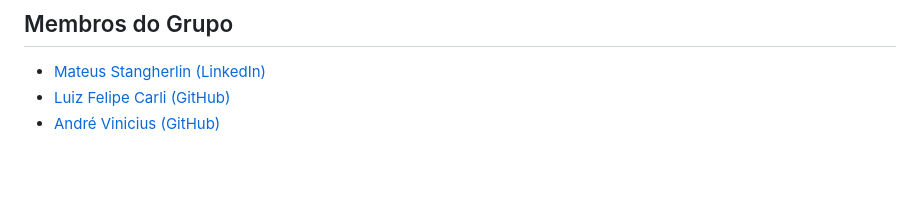
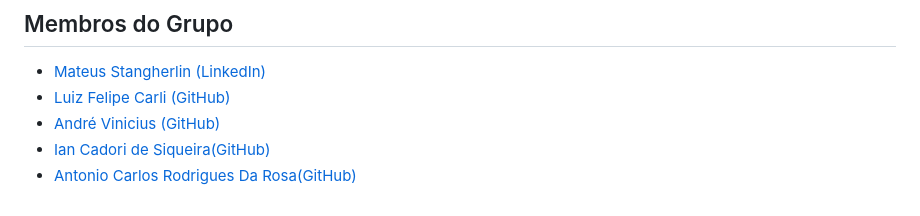
Before and after one commit to andrevinicus/Projeto-IoT-DHT11, a Markdown page: README.md, the part around the change. GitHub-like rendering; blank space fills up the shorter version.

```diff
--- a/README.md
+++ b/README.md
@@ -76,3 +76,5 @@ Este projeto utiliza Flask para criar uma aplicação web que permite o monitora
 - [Mateus Stangherlin (LinkedIn)](https://www.linkedin.com/in/mateus-stangherlin-47a1b1230/)
 - [Luiz Felipe Carli (GitHub)](https://github.com/felipeluizcarli)
 - [André Vinicius (GitHub)](https://github.com/andrevinicus/Projeto-IoT-DHT11)
+- [Ian Cadori de Siqueira(GitHub)](https://github.com/IanSiqueira)
+- [Antonio Carlos Rodrigues Da Rosa(GitHub)](https://github.com/R-DaRosa-Antonio)
```
